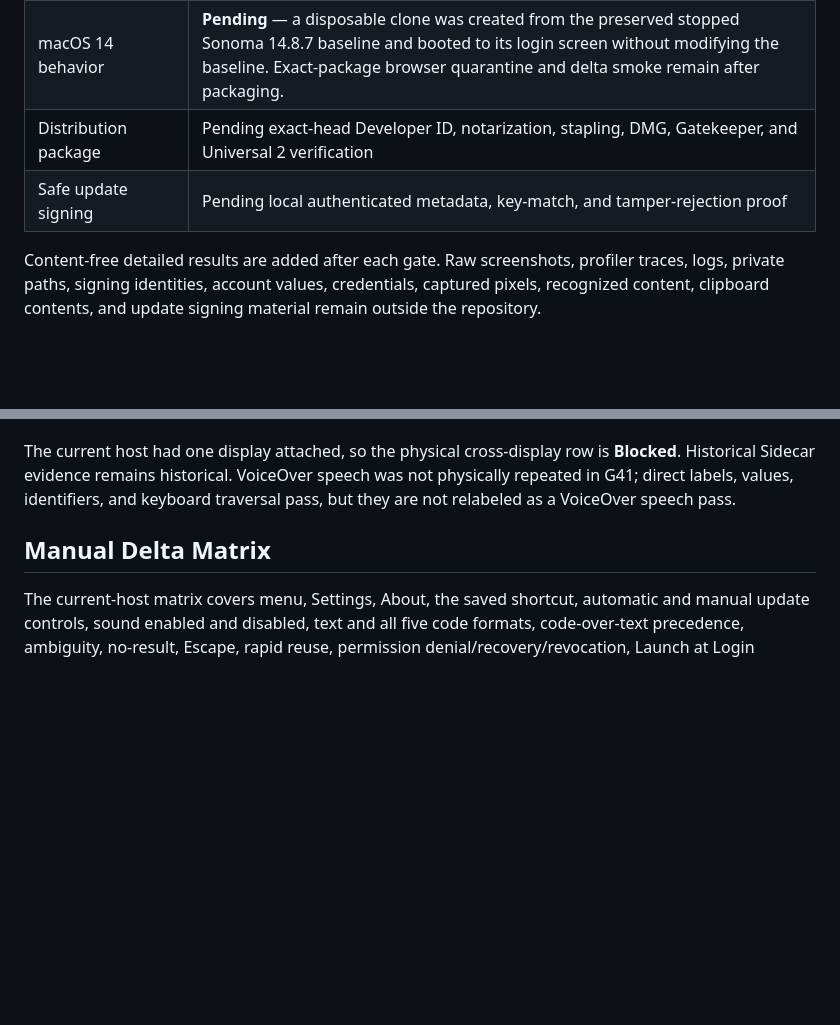
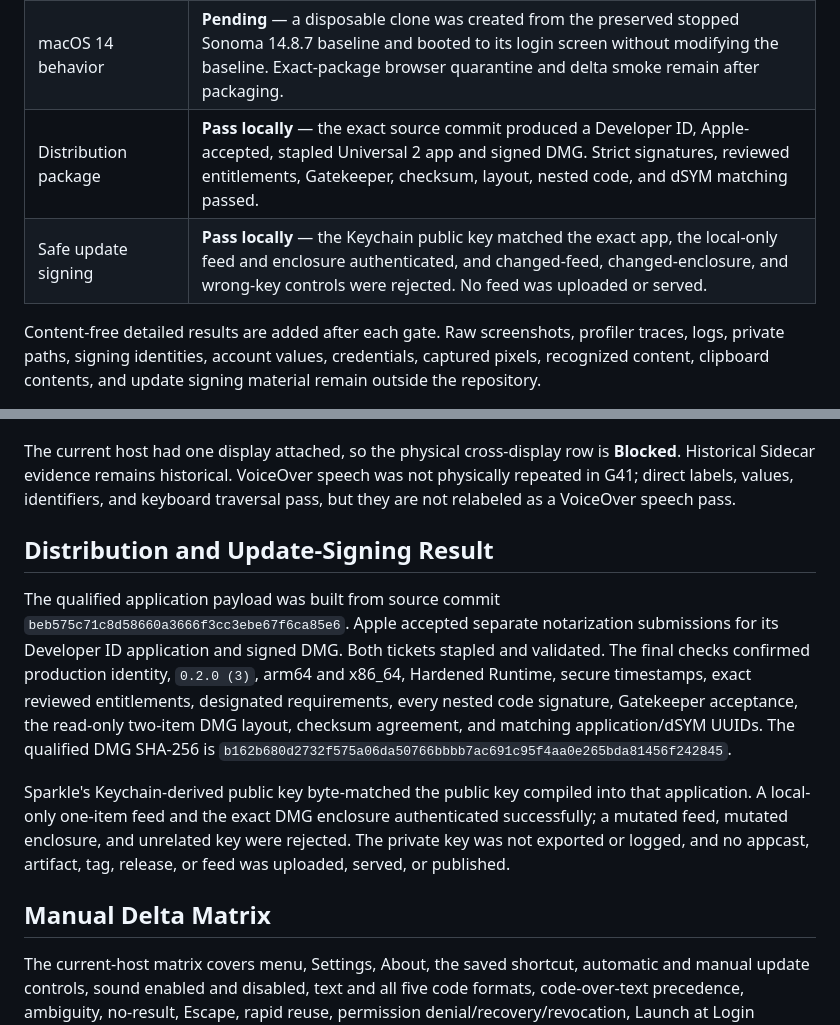
Before and after one commit to bennetthilberg/copylasso, a Markdown page: docs/v0.2-release-qualification.md, 2 parts joined by grey strips. GitHub-like rendering; blank space fills up the shorter version.

Commit message:
record g41 package evidence

```diff
--- a/docs/v0.2-release-qualification.md
+++ b/docs/v0.2-release-qualification.md
@@ -34,8 +34,8 @@ pass without a new observation.
 | Signed current-host UI and accessibility | **Partial** — isolated signed UI batches passed menu, Settings, About, shortcut, updater, unified-result HUD, permission-recovery, focus, appearance, and keyboard checks. A missing Launch at Login accessibility label was reproduced, fixed, and rerun successfully. Physical VoiceOver speech and a second display were unavailable and are not inferred. |
 | Performance and private-data lifetime | **Partial** — the clean signed app passed the 60-second idle gate, and the automated 100-result integration cycle passed. Physical 30-text/30-code latency and signed-process 100-cycle memory sampling could not be driven faithfully by the available automation and remain Blocked. |
 | macOS 14 behavior | **Pending** — a disposable clone was created from the preserved stopped Sonoma 14.8.7 baseline and booted to its login screen without modifying the baseline. Exact-package browser quarantine and delta smoke remain after packaging. |
-| Distribution package | Pending exact-head Developer ID, notarization, stapling, DMG, Gatekeeper, and Universal 2 verification |
-| Safe update signing | Pending local authenticated metadata, key-match, and tamper-rejection proof |
+| Distribution package | **Pass locally** — the exact source commit produced a Developer ID, Apple-accepted, stapled Universal 2 app and signed DMG. Strict signatures, reviewed entitlements, Gatekeeper, checksum, layout, nested code, and dSYM matching passed. |
+| Safe update signing | **Pass locally** — the Keychain public key matched the exact app, the local-only feed and enclosure authenticated, and changed-feed, changed-enclosure, and wrong-key controls were rejected. No feed was uploaded or served. |
 
 Content-free detailed results are added after each gate. Raw screenshots,
 profiler traces, logs, private paths, signing identities, account values,
@@ -72,6 +72,24 @@ is **Blocked**. Historical Sidecar evidence remains historical. VoiceOver
 speech was not physically repeated in G41; direct labels, values, identifiers,
 and keyboard traversal pass, but they are not relabeled as a VoiceOver speech
 pass.
+
+## Distribution and Update-Signing Result
+
+The qualified application payload was built from source commit
+`beb575c71c8d58660a3666f3cc3ebe67f6ca85e6`. Apple accepted separate
+notarization submissions for its Developer ID application and signed DMG. Both
+tickets stapled and validated. The final checks confirmed production identity,
+`0.2.0 (3)`, arm64 and x86_64, Hardened Runtime, secure timestamps, exact
+reviewed entitlements, designated requirements, every nested code signature,
+Gatekeeper acceptance, the read-only two-item DMG layout, checksum agreement,
+and matching application/dSYM UUIDs. The qualified DMG SHA-256 is
+`b162b680d2732f575a06da50766bbbb7ac691c95f4aa0e265bda81456f242845`.
+
+Sparkle's Keychain-derived public key byte-matched the public key compiled into
+that application. A local-only one-item feed and the exact DMG enclosure
+authenticated successfully; a mutated feed, mutated enclosure, and unrelated
+key were rejected. The private key was not exported or logged, and no appcast,
+artifact, tag, release, or feed was uploaded, served, or published.
 
 ## Manual Delta Matrix
 
```
Also changed, not shown: docs/release-checklist.md (+1 -1 lines).
